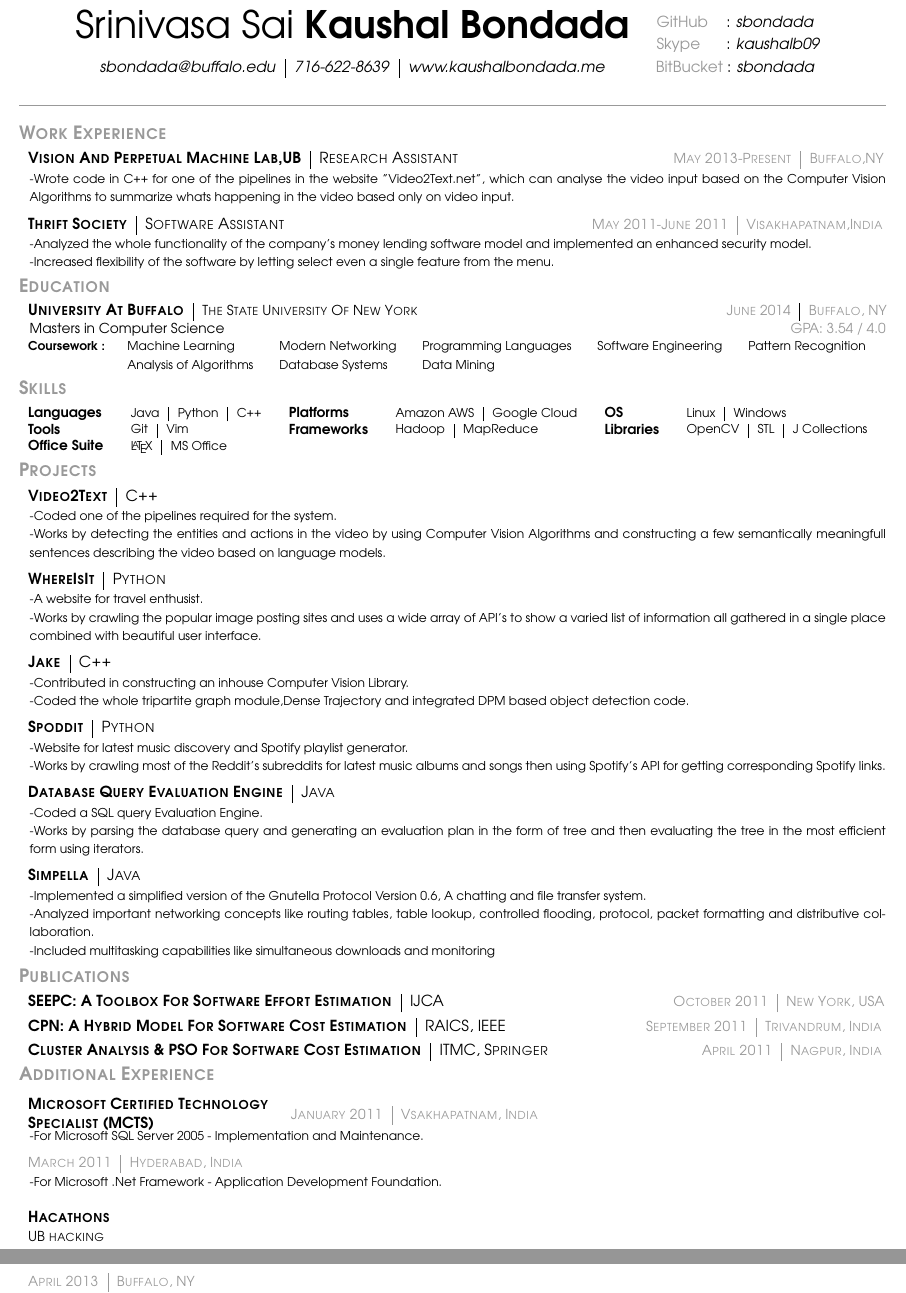
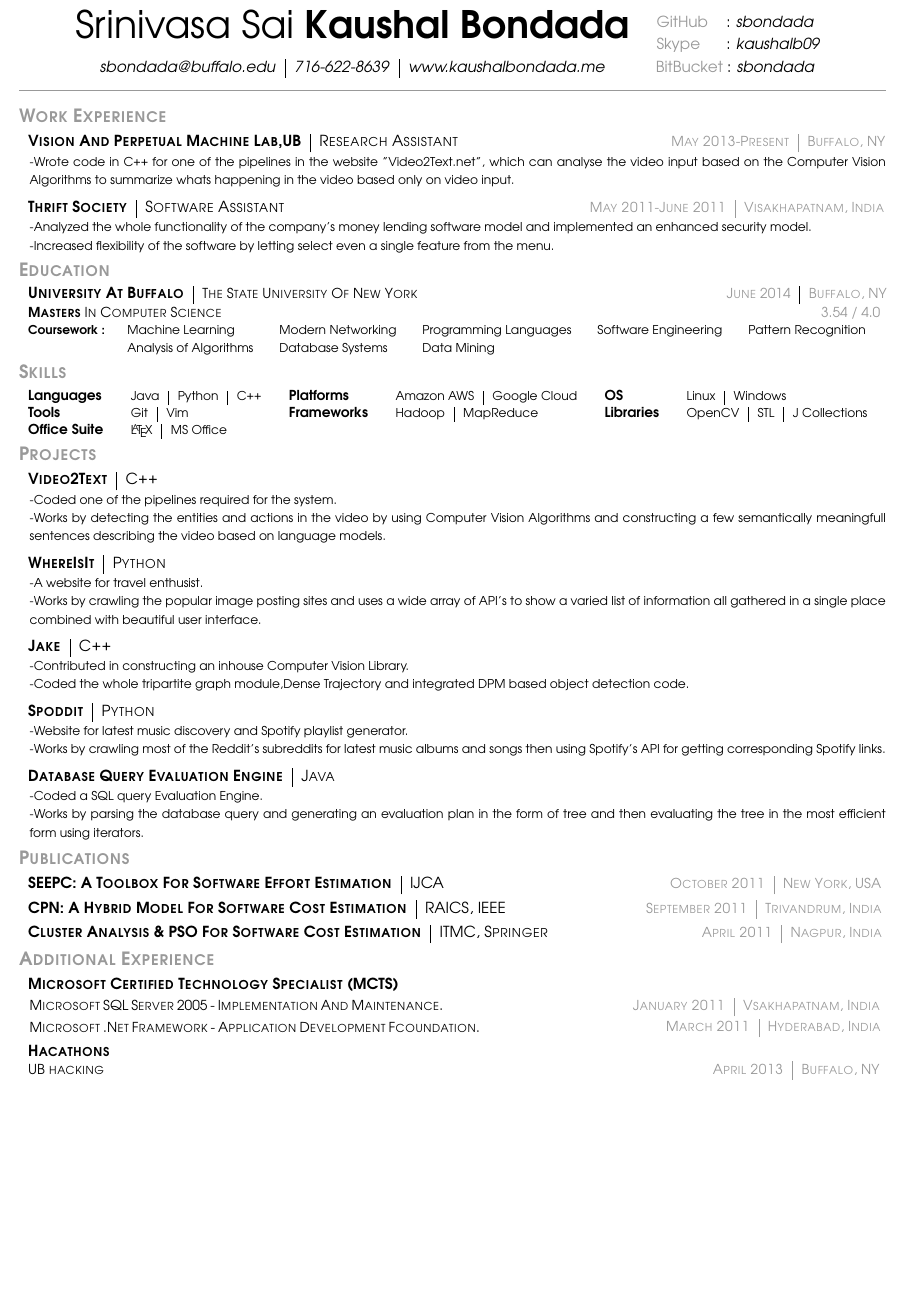
Before and after one commit to sbondada/LaTeX2Do, a LaTeX CV (Resume/single_column/Resume.tex): two parts of pages 1 and 2 of 2 before the commit and part of the page after it, the two joined at a grey line, cut so that both start at the same text, the shorter picture padded with empty space. Compiled offline with pdfLaTeX.

Commit message:
completed the whole resume in single columns but still need to add bullets

```diff
--- a/Resume/single_column/Resume.tex
+++ b/Resume/single_column/Resume.tex
@@ -1,4 +1,4 @@
-\documentclass[10pt,a4paper,oneside]{article}
+\documentclass[10pt,letterpaper,oneside]{article}
 \usepackage[a4paper,left=0.2in,right=0.2in,top=0.3in,bottom=0.2in]{geometry}
 \usepackage{blindtext}
 %\usepackage{showframe}
@@ -28,6 +28,7 @@
                 \textit{sbondada@buffalo.edu}&\textit{716-622-8639}&\textit{www.kaushalbondada.me}
             \end{tabular}                                          &\ \ \textcolor{light-gray}{BitBucket} : \textit{sbondada}
         \end{tabular}\\[0.6cm]
+        \vspace{-10pt}
         \textcolor{light-gray}{\hrulefill}
     \end{center}
     %this creates some extra vertical spaces
@@ -41,11 +42,11 @@
         \textbf{\normalsize V\textsc{ision} A\textsc{nd} P\textsc{erpetual} M\textsc{achine} L\textsc{ab},UB}
         &\textmd{\normalsize R\textsc{esearch} A\textsc{ssistant}}
     \end{tabular}
-    \hspace{1.73in}
+    \hspace{1.71in}
     \textcolor{light-gray}{
         \begin{tabular}{c|c}
             {\small M\textsc{ay 2013}-P\textsc{resent}}
-           &{\small B\textsc{uffalo},NY}
+           &{\small B\textsc{uffalo}, NY}
         \end{tabular}
     }
     \vspace{-4mm}
@@ -85,11 +86,12 @@
         \textcolor{light-gray}{{\small J\textsc{une} 2014}}
         &\textcolor{light-gray}{{\small B\textsc{uffalo}, NY}}\\
     \end{tabular}
-    \begin{adjustwidth}{7pt}{0pt}
-        {\small Masters in Computer Science }
-        \hspace{5.03in}
-        \textcolor{light-gray}{{\small GPA: 3.54 / 4.0}}
+    \begin{adjustwidth}{6pt}{0pt}
+        {\small \textbf{M\textsc{asters}} I\textsc{n} C\textsc{omputer} S\textsc{cience} }
+        \hspace{5.33in}
+        \textcolor{light-gray}{{\small 3.54 / 4.0}}
     \end{adjustwidth}
+    \vspace{1pt}
     \begin{tabular}{lllllll}
         \textbf{\footnotesize Coursework :}
         &{ \footnotesize Machine Learning }
@@ -207,7 +213,7 @@
     E\textsc{stimation}}
         &\textmd{\normalsize IJCA}
     \end{tabular}
-    \hspace{1.86in}
+    \hspace{1.83in}
     \textcolor{light-gray}{
         \begin{tabular}{c|c}
             {\small O\textsc{ctober 2011}}
@@ -240,41 +246,42 @@
             &{\small N\textsc{agpur}, I\textsc{ndia}}\
         \end{tabular}
     }
-    \vspace{-8pt}\\
+    \vspace{-6pt}\\
     \textcolor{light-gray}{\textbf{\large A\textsc{dditional} E\textsc{xperience}}}
-    \vspace{10pt}\\
+    \vspace{4pt}\\
     \begin{tabular}{l}
-        \textbf{\normalsize M\textsc{icrosoft} C\textsc{ertified} T\textsc{echnology}}\\
-        {\normalsize \textbf{S\textsc{pecialist} (MCTS)}}
+        \textbf{\normalsize M\textsc{icrosoft} C\textsc{ertified} T\textsc{echnology} \textbf{S\textsc{pecialist} (MCTS)}}
     \end{tabular}
     \vspace{2pt}
+    \begin{adjustwidth}{7pt}{0pt}
+        {\small M\textsc{icrosoft} SQL S\textsc{erver} 2005 - I\textsc{mplementation} A\textsc{nd} M\textsc{aintenance}.}
+        \hspace{1.55in}
         \textcolor{light-gray}{
         \begin{tabular}{c|c}
             {\small J\textsc{anuary 2011}}
             &{\small V\textsc{sakhapatnam}, I\textsc{ndia}}
         \end{tabular}
-    }\\
+    }
+    \end{adjustwidth}
     \vspace{-12pt}
     \begin{adjustwidth}{7pt}{0pt}
-        {\footnotesize -For Microsoft SQL Server 2005 - Implementation and Maintenance.}\\
-    \end{adjustwidth}
-    \vspace{-6pt}
+        {\small M\textsc{icrosoft} .N\textsc{et} F\textsc{ramework} - A\textsc{pplication} D\textsc{evelopment} F\textsc{coundation}.}
+        \hspace{1.52in}
     \textcolor{light-gray}{
         \begin{tabular}{c|c}
             {\small M\textsc{arch 2011}}
             &{\small H\textsc{yderabad}, I\textsc{ndia}}
         \end{tabular}
-    }\\
-    \vspace{-12pt}
-    \begin{adjustwidth}{7pt}{0pt}
-    {\footnotesize -For Microsoft .Net Framework - Application Development Foundation.}\\
+    }
+    \vspace{-10pt}
     \end{adjustwidth}
     \begin{tabular}{c}
         \textbf{\normalsize H\textsc{acathons}}
     \end{tabular}\\
     \begin{tabular}{c}
         {\small UB\textsc{ hacking}}
-    \end{tabular}\\
+    \end{tabular}
+    \hspace{5.3in}
     \textcolor{light-gray}{
         \begin{tabular}{c|c}
             {\small A\textsc{pril 2013}}
```
Also changed, not shown: Resume/single_column/Resume.tex (26 more changed lines). Lines whose indentation alone changed are shown as unchanged.
